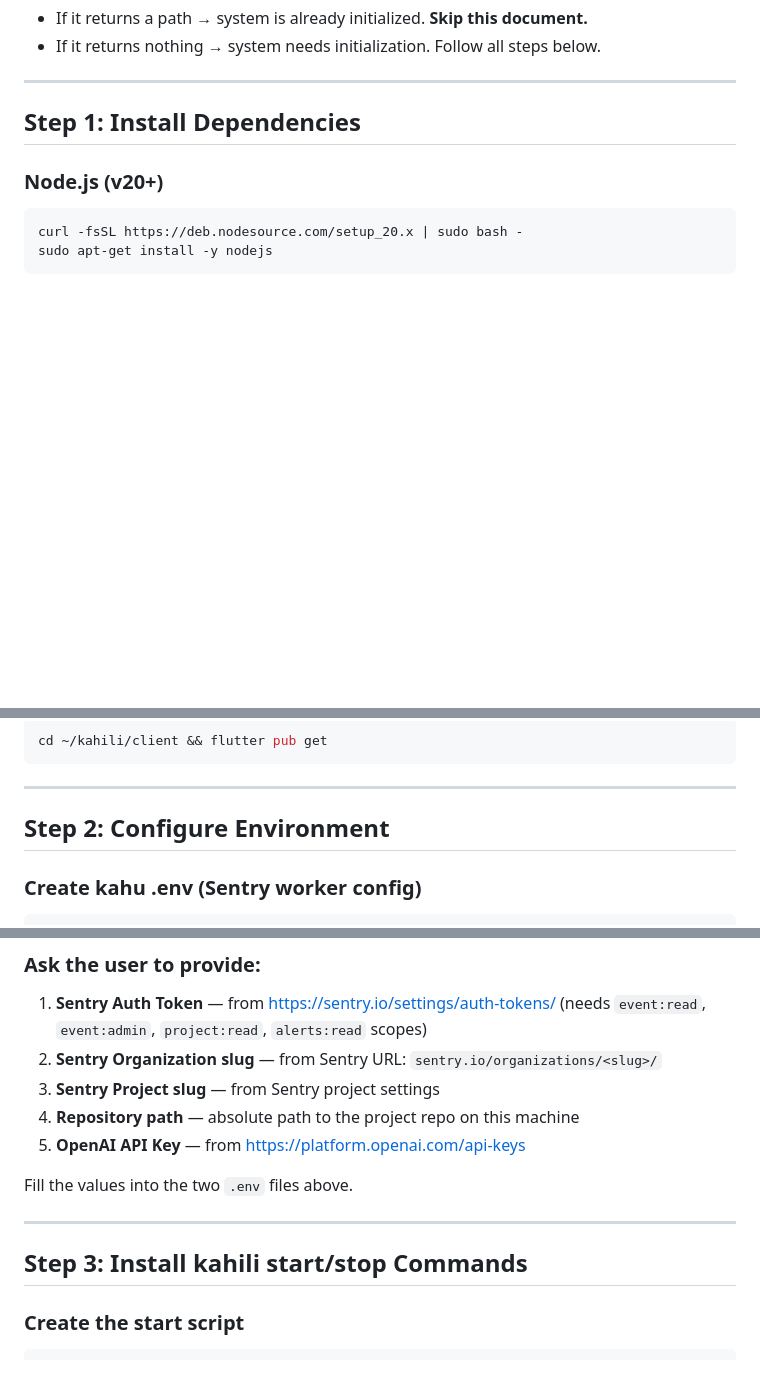
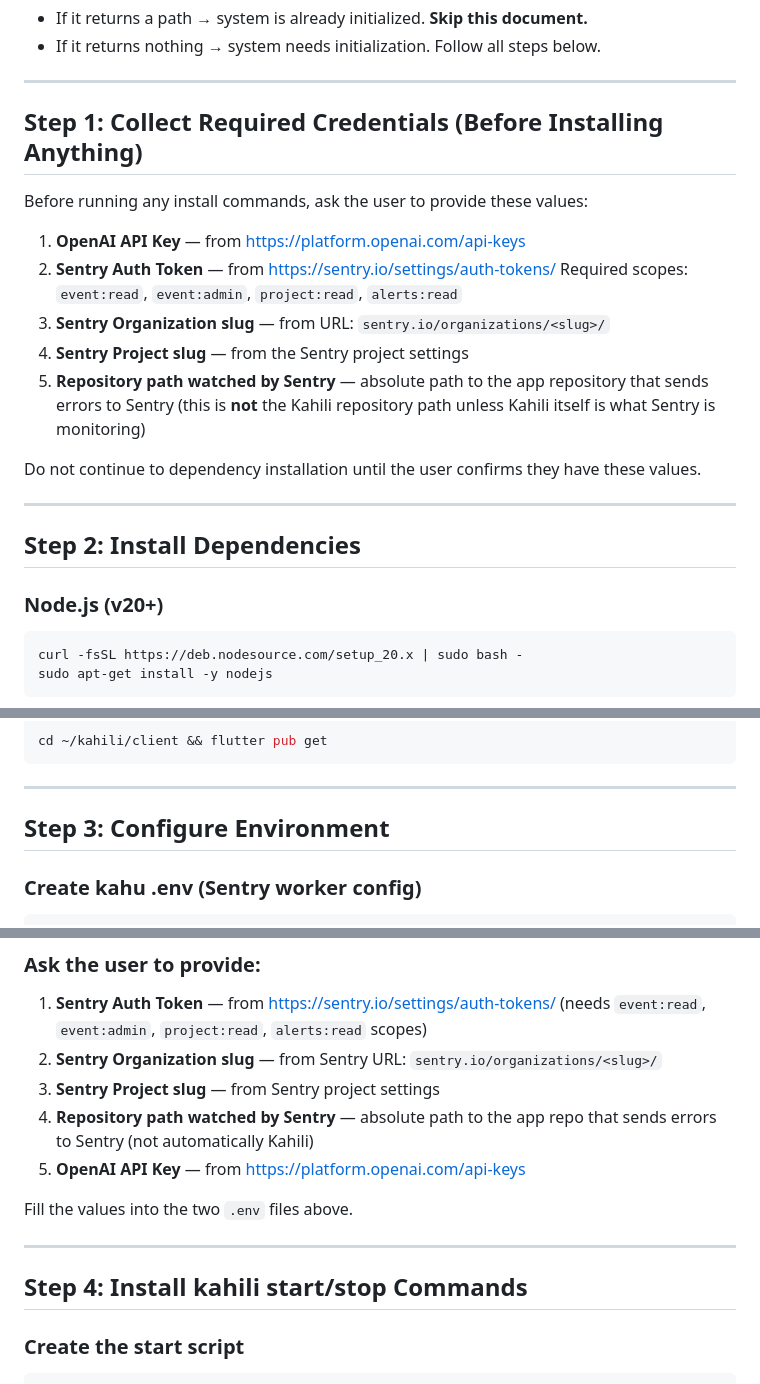
Before and after one commit to minorusan/kahili, a Markdown page: INITIAL.md, 3 parts joined by grey strips. Drawn GitHub-style; blank space fills up the shorter version.

Commit message:
docs: require credential collection before dependency install

````diff
--- a/INITIAL.md
+++ b/INITIAL.md
@@ -9,7 +9,22 @@ Run: `which kahili`
 
 ---
 
-## Step 1: Install Dependencies
+## Step 1: Collect Required Credentials (Before Installing Anything)
+
+Before running any install commands, ask the user to provide these values:
+
+1. **OpenAI API Key** — from https://platform.openai.com/api-keys
+2. **Sentry Auth Token** — from https://sentry.io/settings/auth-tokens/
+Required scopes: `event:read`, `event:admin`, `project:read`, `alerts:read`
+3. **Sentry Organization slug** — from URL: `sentry.io/organizations/<slug>/`
+4. **Sentry Project slug** — from the Sentry project settings
+5. **Repository path watched by Sentry** — absolute path to the app repository that sends errors to Sentry (this is **not** the Kahili repository path unless Kahili itself is what Sentry is monitoring)
+
+Do not continue to dependency installation until the user confirms they have these values.
+
+---
+
+## Step 2: Install Dependencies
 
 ### Node.js (v20+)
 ```bash
@@ -67,7 +82,7 @@ cd ~/kahili/client && flutter pub get
 
 ---
 
-## Step 2: Configure Environment
+## Step 3: Configure Environment
 
 ### Create kahu .env (Sentry worker config)
 ```bash
@@ -91,14 +106,14 @@ EOF
 1. **Sentry Auth Token** — from https://sentry.io/settings/auth-tokens/ (needs `event:read`, `event:admin`, `project:read`, `alerts:read` scopes)
 2. **Sentry Organization slug** — from Sentry URL: `sentry.io/organizations/<slug>/`
 3. **Sentry Project slug** — from Sentry project settings
-4. **Repository path** — absolute path to the project repo on this machine
+4. **Repository path watched by Sentry** — absolute path to the app repo that sends errors to Sentry (not automatically Kahili)
 5. **OpenAI API Key** — from https://platform.openai.com/api-keys
 
 Fill the values into the two `.env` files above.
 
 ---
 
-## Step 3: Install kahili start/stop Commands
+## Step 4: Install kahili start/stop Commands
 
 ### Create the start script
 ```bash
````
Also changed, not shown: other parts of INITIAL.md (+1 -1 lines).
